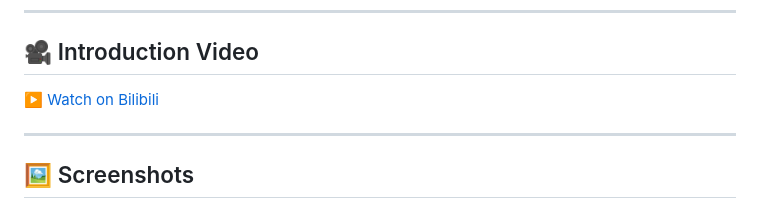
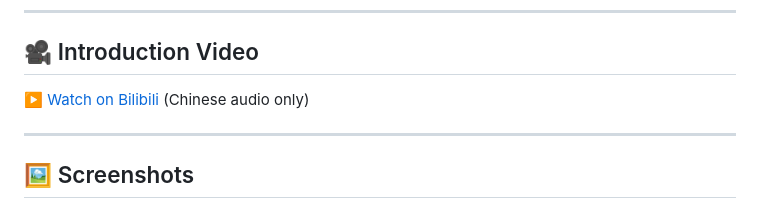
Before and after one commit to TohnoSeika/minagi-vtf-baker, a Markdown page: README.md, the part around the change. Drawn GitHub-style.

```diff
--- a/README.md
+++ b/README.md
@@ -59,7 +59,7 @@ Open Left 4 Dead 2, go to **Options** → **Multiplayer** → **Import custom sp
 
 ## 🎥 Introduction Video
 
-▶️ [Watch on Bilibili](https://www.bilibili.com/video/BV1Hv7564ERA)
+▶️ [Watch on Bilibili](https://www.bilibili.com/video/BV1Hv7564ERA) (Chinese audio only)
 
 ---
 
```
Also changed, not shown: README.ja.md (+1 -1 lines), README.zh.md (+1 -1 lines).
